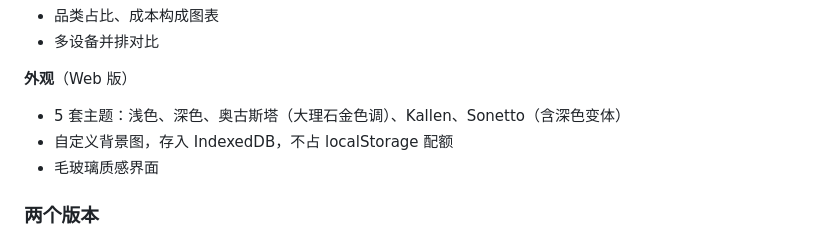
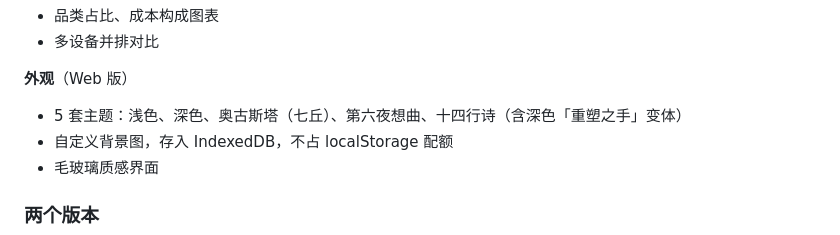
Before and after one commit to XxxCJYxxX/digital-idle-calculator, a Markdown page: README.md, the part around the change. Rendered like a GitHub page.

Commit message:
Revise theme names in README
Updated theme names in the README for clarity.

```diff
--- a/README.md
+++ b/README.md
@@ -31,7 +31,7 @@ Track how fast your unused gadgets lose value and when their warranties expire.
 - 多设备并排对比
 
 **外观**（Web 版）
-- 5 套主题：浅色、深色、奥古斯塔（大理石金色调）、Kallen、Sonetto（含深色变体）
+- 5 套主题：浅色、深色、奥古斯塔（七丘）、第六夜想曲、十四行诗（含深色「重塑之手」变体）
 - 自定义背景图，存入 IndexedDB，不占 localStorage 配额
 - 毛玻璃质感界面
 
```
